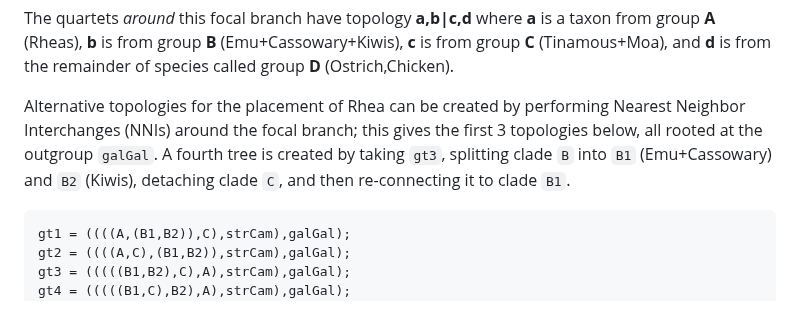
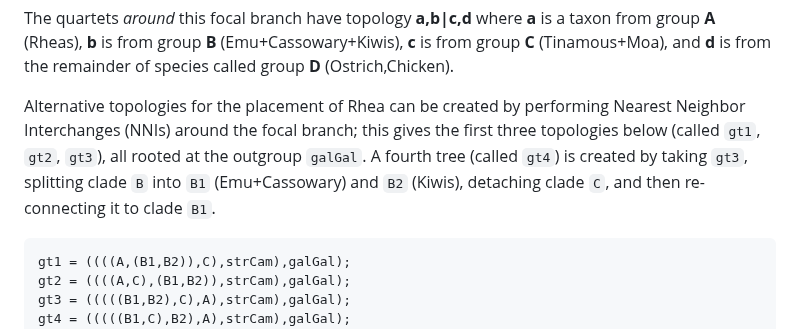
Before and after one commit to molloy-lab/ck-phylo-workshop, a Markdown page: day1/activityA.md, the part around the change. Rendered like a GitHub page.

Commit message:
Updated activity A text

````diff
--- a/day1/activityA.md
+++ b/day1/activityA.md
@@ -13,8 +13,8 @@ Let's consider the focal branch for the placement of Rhea (group **A**), which h
 
 The quartets *around* this focal branch have topology **a,b|c,d** where **a** is a taxon from group **A** (Rheas), **b** is from group **B** (Emu+Cassowary+Kiwis), **c** is from group **C** (Tinamous+Moa), and **d** is from the remainder of species called group **D** (Ostrich,Chicken).
 
-Alternative topologies for the placement of Rhea can be created by performing Nearest Neighbor Interchanges (NNIs) around the focal branch; this gives the first 3 topologies below, all rooted at the outgroup `galGal`.
-A fourth tree is created by taking `gt3`, splitting clade `B` into `B1` (Emu+Cassowary) and `B2` (Kiwis), detaching clade `C`, and then re-connecting it to clade `B1`.
+Alternative topologies for the placement of Rhea can be created by performing Nearest Neighbor Interchanges (NNIs) around the focal branch; this gives the first three topologies below (called `gt1`, `gt2`, `gt3`), all rooted at the outgroup `galGal`.
+A fourth tree (called `gt4`) is created by taking `gt3`, splitting clade `B` into `B1` (Emu+Cassowary) and `B2` (Kiwis), detaching clade `C`, and then re-connecting it to clade `B1`.
 
 ```
 gt1 = ((((A,(B1,B2)),C),strCam),galGal);
````
